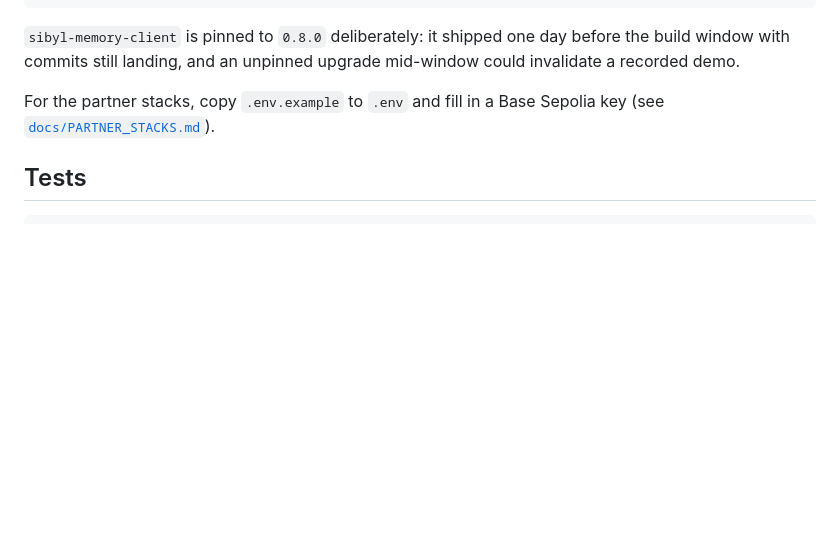
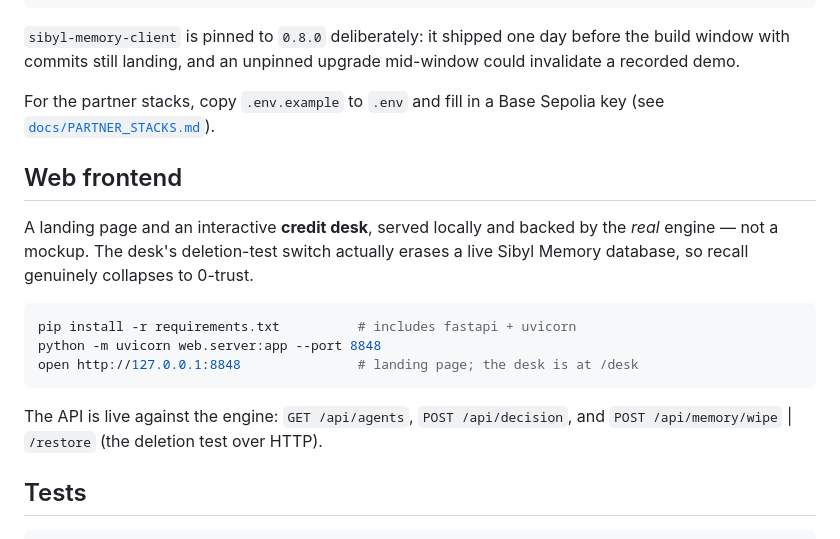
Before and after one commit to mrnetwork0001/Meritor, a Markdown page: README.md, the part around the change. Drawn GitHub-style; blank space fills up the shorter version.

Commit message:
docs: document the local web frontend in the README

````diff
--- a/README.md
+++ b/README.md
@@ -113,6 +113,21 @@ mid-window could invalidate a recorded demo.
 For the partner stacks, copy `.env.example` to `.env` and fill in a Base Sepolia
 key (see [`docs/PARTNER_STACKS.md`](docs/PARTNER_STACKS.md)).
 
+## Web frontend
+
+A landing page and an interactive **credit desk**, served locally and backed by
+the *real* engine — not a mockup. The desk's deletion-test switch actually
+erases a live Sibyl Memory database, so recall genuinely collapses to 0-trust.
+
+```bash
+pip install -r requirements.txt          # includes fastapi + uvicorn
+python -m uvicorn web.server:app --port 8848
+open http://127.0.0.1:8848               # landing page; the desk is at /desk
+```
+
+The API is live against the engine: `GET /api/agents`, `POST /api/decision`,
+and `POST /api/memory/wipe` | `/restore` (the deletion test over HTTP).
+
 ## Tests
 
 ```bash
````
